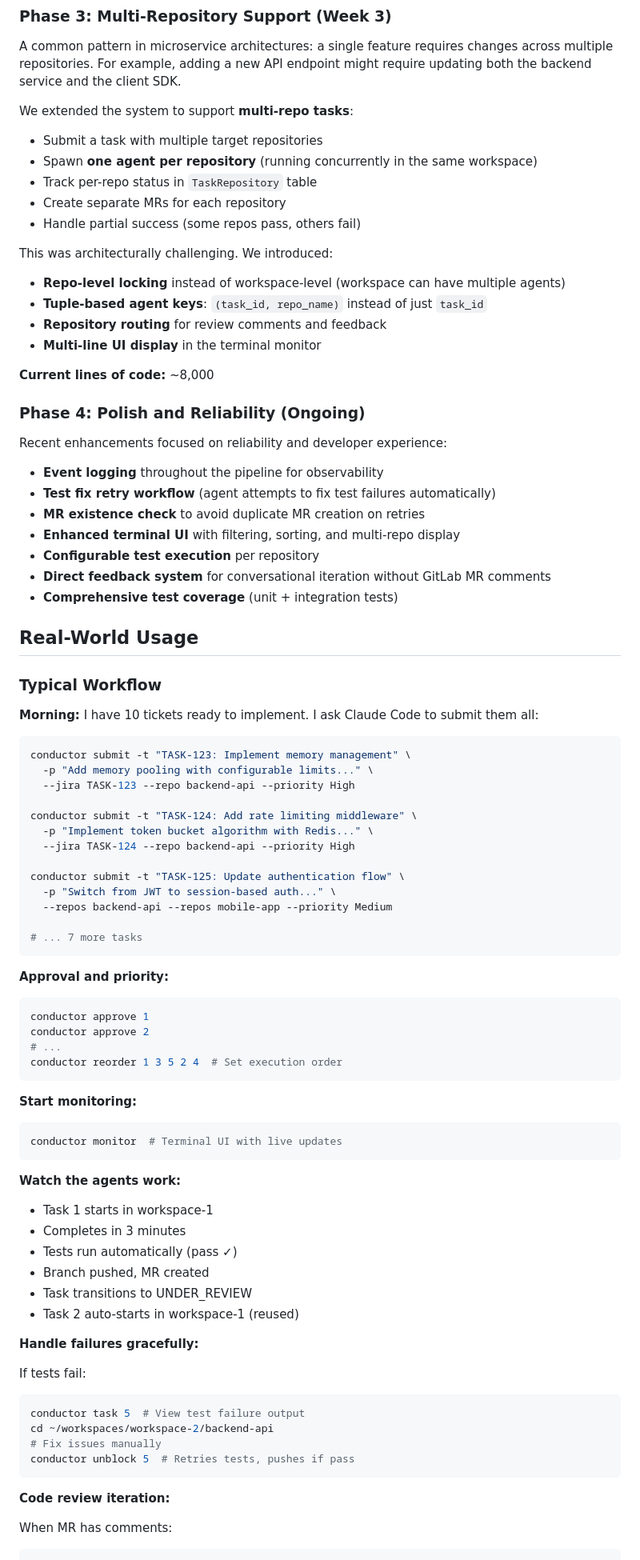
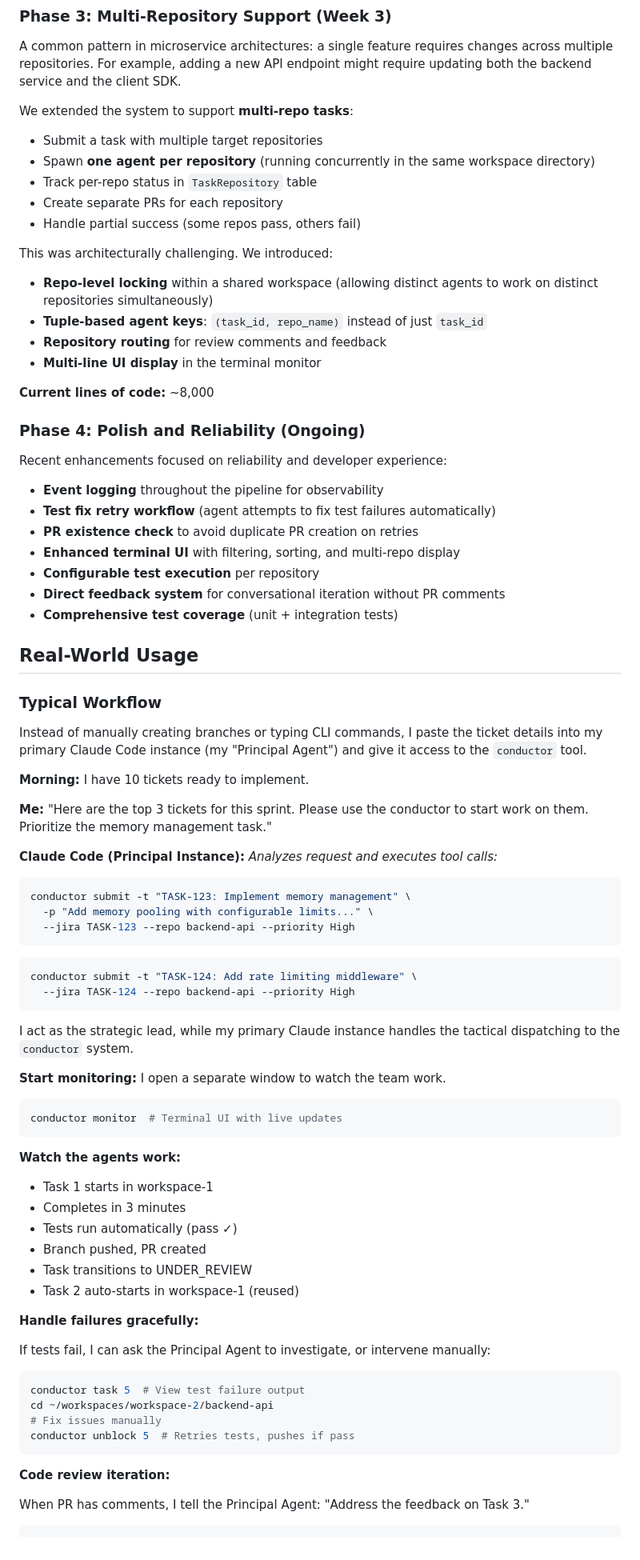
Before and after one commit to kbutz/itty-bitty-blog, a Markdown page: posts/2026-01-15-building-claude-conductor.md, the part around one of its changes. Shown at 80% size. GitHub-like rendering.

````diff
--- a/posts/2026-01-15-building-claude-conductor.md
+++ b/posts/2026-01-15-building-claude-conductor.md
@@ -139,13 +143,13 @@ A common pattern in microservice architectures: a single feature requires change
 
 We extended the system to support **multi-repo tasks**:
 - Submit a task with multiple target repositories
-- Spawn **one agent per repository** (running concurrently in the same workspace)
+- Spawn **one agent per repository** (running concurrently in the same workspace directory)
 - Track per-repo status in `TaskRepository` table
-- Create separate MRs for each repository
+- Create separate PRs for each repository
 - Handle partial success (some repos pass, others fail)
 
 This was architecturally challenging. We introduced:
-- **Repo-level locking** instead of workspace-level (workspace can have multiple agents)
+- **Repo-level locking** within a shared workspace (allowing distinct agents to work on distinct repositories simultaneously)
 - **Tuple-based agent keys**: `(task_id, repo_name)` instead of just `task_id`
 - **Repository routing** for review comments and feedback
 - **Multi-line UI display** in the terminal monitor
@@ -158,43 +162,38 @@ Recent enhancements focused on reliability and developer experience:
 
 - **Event logging** throughout the pipeline for observability
 - **Test fix retry workflow** (agent attempts to fix test failures automatically)
-- **MR existence check** to avoid duplicate MR creation on retries
+- **PR existence check** to avoid duplicate PR creation on retries
 - **Enhanced terminal UI** with filtering, sorting, and multi-repo display
 - **Configurable test execution** per repository
-- **Direct feedback system** for conversational iteration without GitLab MR comments
+- **Direct feedback system** for conversational iteration without PR comments
 - **Comprehensive test coverage** (unit + integration tests)
 
 ## Real-World Usage
 
 ### Typical Workflow
 
-**Morning:** I have 10 tickets ready to implement. I ask Claude Code to submit them all:
+Instead of manually creating branches or typing CLI commands, I paste the ticket details into my primary Claude Code instance (my "Principal Agent") and give it access to the `conductor` tool.
 
+**Morning:** I have 10 tickets ready to implement.
+
+**Me:** "Here are the top 3 tickets for this sprint. Please use the conductor to start work on them. Prioritize the memory management task."
+
+**Claude Code (Principal Instance):**
+*Analyzes request and executes tool calls:*
 ```bash
 conductor submit -t "TASK-123: Implement memory management" \
   -p "Add memory pooling with configurable limits..." \
   --jira TASK-123 --repo backend-api --priority High
-
+```
+```bash
 conductor submit -t "TASK-124: Add rate limiting middleware" \
-  -p "Implement token bucket algorithm with Redis..." \
   --jira TASK-124 --repo backend-api --priority High
-
-conductor submit -t "TASK-125: Update authentication flow" \
-  -p "Switch from JWT to session-based auth..." \
-  --repos backend-api --repos mobile-app --priority Medium
-
-# ... 7 more tasks
 ```
 
-**Approval and priority:**
-```bash
-conductor approve 1
-conductor approve 2
-# ...
-conductor reorder 1 3 5 2 4  # Set execution order
-```
+I act as the strategic lead, while my primary Claude instance handles the tactical dispatching to the `conductor` system.
 
 **Start monitoring:**
+I open a separate window to watch the team work.
 ```bash
 conductor monitor  # Terminal UI with live updates
 ```
@@ -203,13 +202,13 @@ conductor monitor  # Terminal UI with live updates
 - Task 1 starts in workspace-1
 - Completes in 3 minutes
 - Tests run automatically (pass ✓)
-- Branch pushed, MR created
+- Branch pushed, PR created
 - Task transitions to UNDER_REVIEW
 - Task 2 auto-starts in workspace-1 (reused)
 
 **Handle failures gracefully:**
 
-If tests fail:
+If tests fail, I can ask the Principal Agent to investigate, or intervene manually:
 ```bash
 conductor task 5  # View test failure output
 cd ~/workspaces/workspace-2/backend-api
@@ -219,6 +218,6 @@ conductor unblock 5  # Retries tests, pushes if pass
 
 **Code review iteration:**
 
-When MR has comments:
+When PR has comments, I tell the Principal Agent: "Address the feedback on Task 3."
 ```bash
 conductor review-comments 3
````
Also changed, not shown: other parts of posts/2026-01-15-building-claude-conductor.md (+34 -30 lines).
